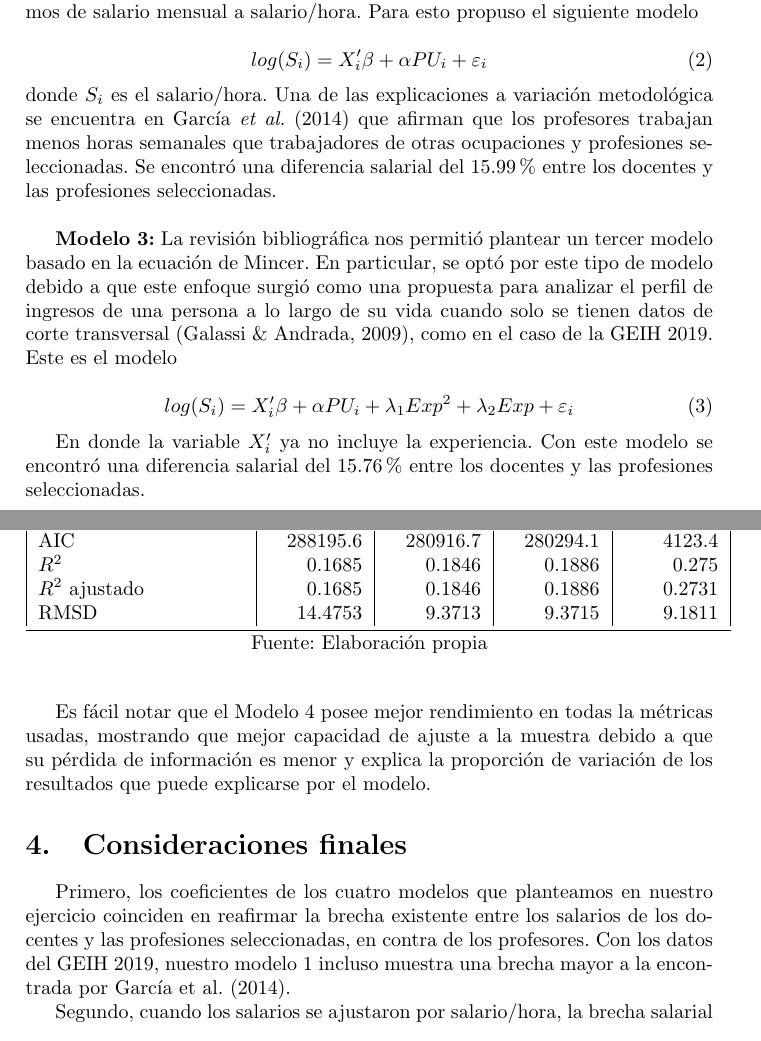
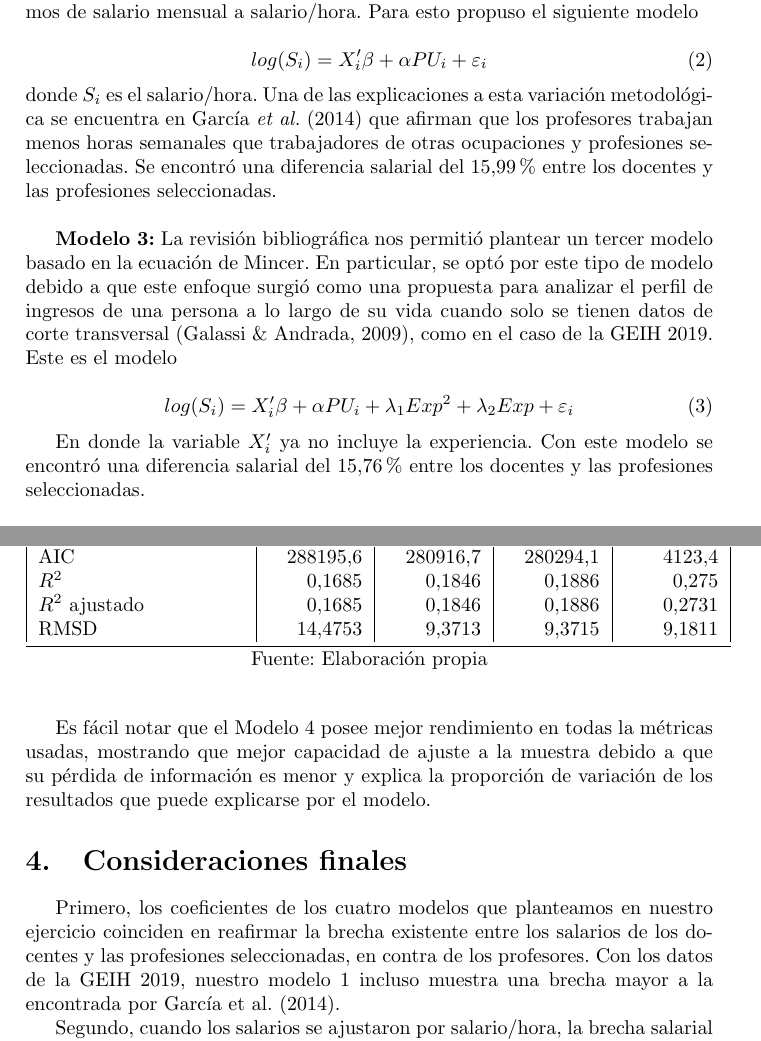
Before and after one commit to aleman844/brechassalariales, a LaTeX document (LaTex/trabajo_practico.tex): two parts of pages 6 and 7 of 10, joined at a grey line, cut so that both start at the same text. Compiled offline with pdfLaTeX.

Commit message:
cambios finales

```diff
--- a/LaTex/trabajo_practico.tex
+++ b/LaTex/trabajo_practico.tex
@@ -141,7 +141,7 @@ donde $W_i$ es el ingreso mensual, $X_{i}'$ es un vector de características soc
 \begin{equation}
 log(S_{i})=X_{i}'\beta + \alpha PU_{i}+\varepsilon_{i}
 \end{equation}
-donde $S_i$ es el salario/hora. Una de las explicaciones a variación metodológica se encuentra en García \textit{et al.} (2014) que afirman que los profesores trabajan menos horas semanales que trabajadores de otras ocupaciones y profesiones seleccionadas. Se encontró una diferencia salarial del 15.99\% entre los docentes y las profesiones seleccionadas.\\
+donde $S_i$ es el salario/hora. Una de las explicaciones a esta variación metodológica se encuentra en García \textit{et al.} (2014) que afirman que los profesores trabajan menos horas semanales que trabajadores de otras ocupaciones y profesiones seleccionadas. Se encontró una diferencia salarial del 15,99\% entre los docentes y las profesiones seleccionadas.\\
 
 \textbf{Modelo 3:} La revisión bibliográfica nos permitió plantear un tercer modelo basado en la ecuación de Mincer. En particular, se optó por este tipo de modelo debido a que este enfoque surgió como una propuesta para analizar el perfil de ingresos de una persona a lo largo de su vida cuando solo se tienen datos de corte transversal (Galassi \& Andrada, 2009), como en el caso de la GEIH 2019. Este es el modelo
 
@@ -149,7 +149,7 @@ donde $S_i$ es el salario/hora. Una de las explicaciones a variación metodológ
 log(S_{i})=X_{i}'\beta + \alpha PU_{i}+\lambda_{1}Exp^{2}+\lambda_{2}Exp+\varepsilon_{i}
 \end{equation}
 
-En donde la variable $X_{i}'$ ya no incluye la experiencia. Con este modelo se encontró una diferencia salarial del 15.76\% entre los docentes y las profesiones seleccionadas.\\
+En donde la variable $X_{i}'$ ya no incluye la experiencia. Con este modelo se encontró una diferencia salarial del 15,76\% entre los docentes y las profesiones seleccionadas.\\
 
 \textbf{Modelo 4:} Dado que encontramos una brecha salarial muy parecida entre los modelos 2 y 3, se exploró una cuarta opción conservando el modelo 3, pero haciendo un ajuste en la muestra utilizando un algoritmo de comparación KNN. Este aplica una mejora a la selección de profesionales que consiste en obtener una distancia euclidiana entre las características de este grupo y el grupo de profesores. Esto permite seleccionar del grupo de profesionales a aquellos que tienen mayor afinidad en sus características con los docentes (esto es: años de escolaridad, experiencia en años y zona urbana o rural). Encontramos una diferencia salarial del 15,01\% entre los docentes y las profesiones seleccionadas.\\
 
@@ -176,7 +176,7 @@ Es fácil notar que el Modelo 4 posee mejor rendimiento en todas la métricas us
 
 %%%%%%%%%%%%%%%%%%%%%%%%%%%%%%%%%%%%%%%%%%%%%%%%%%%%%%%%%%%%%%%%%%%%%%%%%%%%%%%%%%%%%%%%%%%%%%%%%%%%
     \section{Consideraciones finales}
-Primero, los coeficientes de los cuatro modelos que planteamos en nuestro ejercicio coinciden en reafirmar la brecha existente entre los salarios de los docentes y las profesiones seleccionadas, en contra de los profesores. Con los datos del GEIH 2019, nuestro modelo 1 incluso muestra una brecha mayor a la encontrada por García et al. (2014).
+Primero, los coeficientes de los cuatro modelos que planteamos en nuestro ejercicio coinciden en reafirmar la brecha existente entre los salarios de los docentes y las profesiones seleccionadas, en contra de los profesores. Con los datos de la GEIH 2019, nuestro modelo 1 incluso muestra una brecha mayor a la encontrada por García et al. (2014).
 
 Segundo, cuando los salarios se ajustaron por salario/hora, la brecha salarial pasó de 22\% a 15,99\%. Y una reducción parecida se encontró cuando se agregó el control experiencia, al pasar de 22\% a 15,76\%. Esto está relacionado con las menores horas semanales trabajadas por los docentes en comparación con los profesionales de las ramas seleccionadas.
 
```
Also changed, not shown: LaTex/trabajo_practico.pdf, LaTex/trabajo_practico.tex (8 more changed lines), 2 other files.
